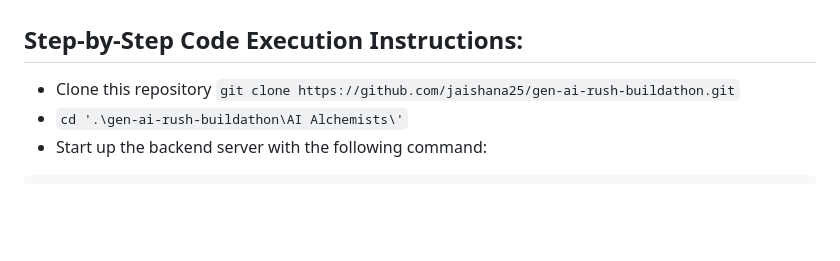
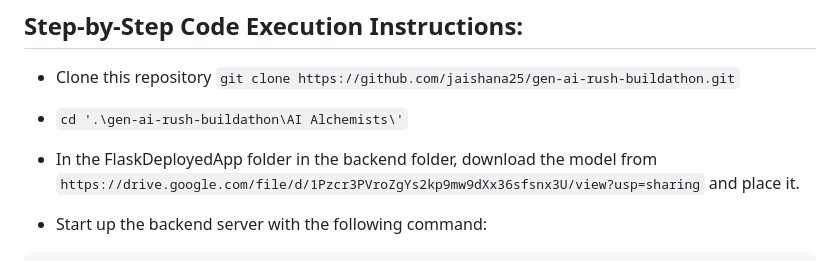
Before and after one commit to hack2skill/gen-ai-rush-buildathon, a Markdown page: AI Alchemists/README.md, the part around the change. GitHub-like rendering; blank space fills up the shorter version.

````diff
--- a/AI Alchemists/README.md
+++ b/AI Alchemists/README.md
@@ -46,6 +46,8 @@
 ## Step-by-Step Code Execution Instructions:
   - Clone this repository ```git clone https://github.com/jaishana25/gen-ai-rush-buildathon.git```
   - ```cd '.\gen-ai-rush-buildathon\AI Alchemists\'```
+
+  - In the FlaskDeployedApp folder in the backend folder, download the model from ```https://drive.google.com/file/d/1Pzcr3PVroZgYs2kp9mw9dXx36sfsnx3U/view?usp=sharing``` and place it.
   - Start up the backend server with the following command:
   ```
   cd backend
````
